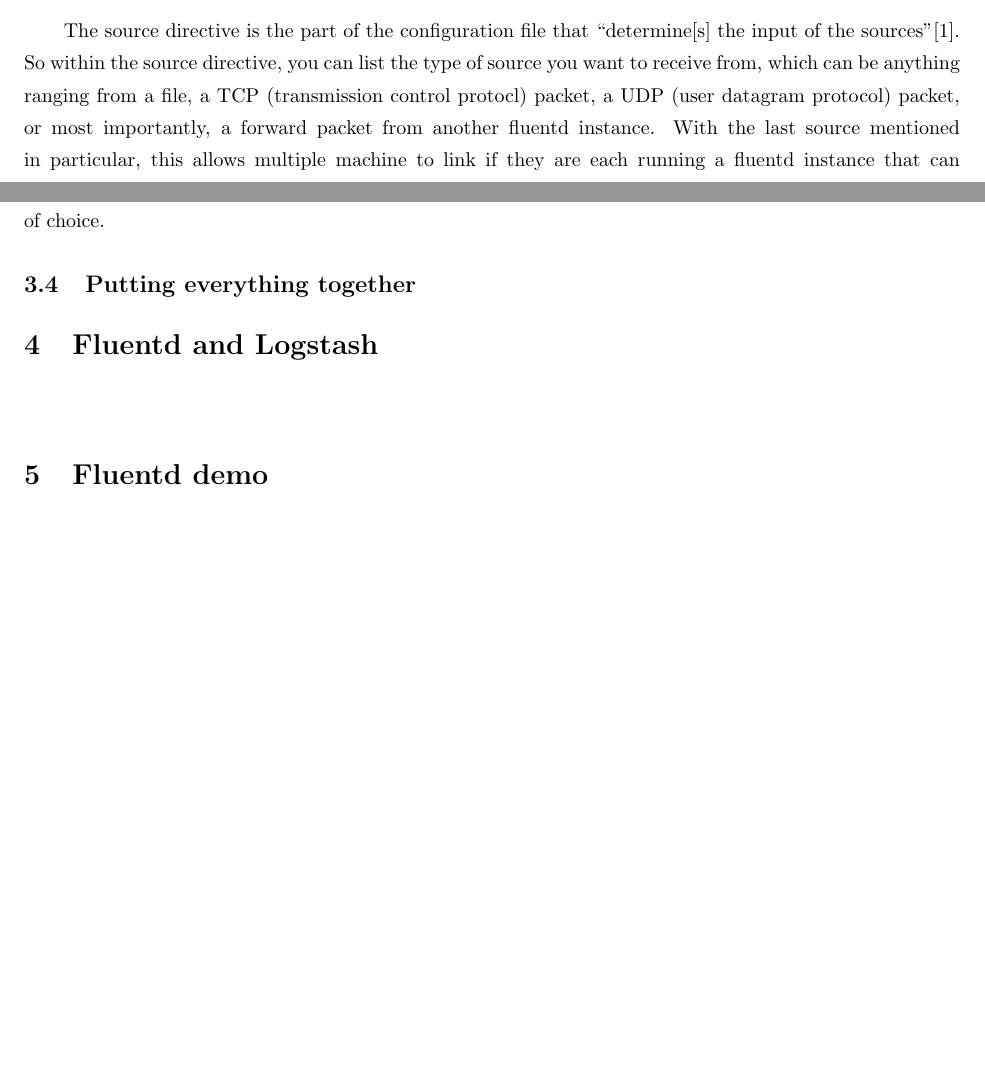
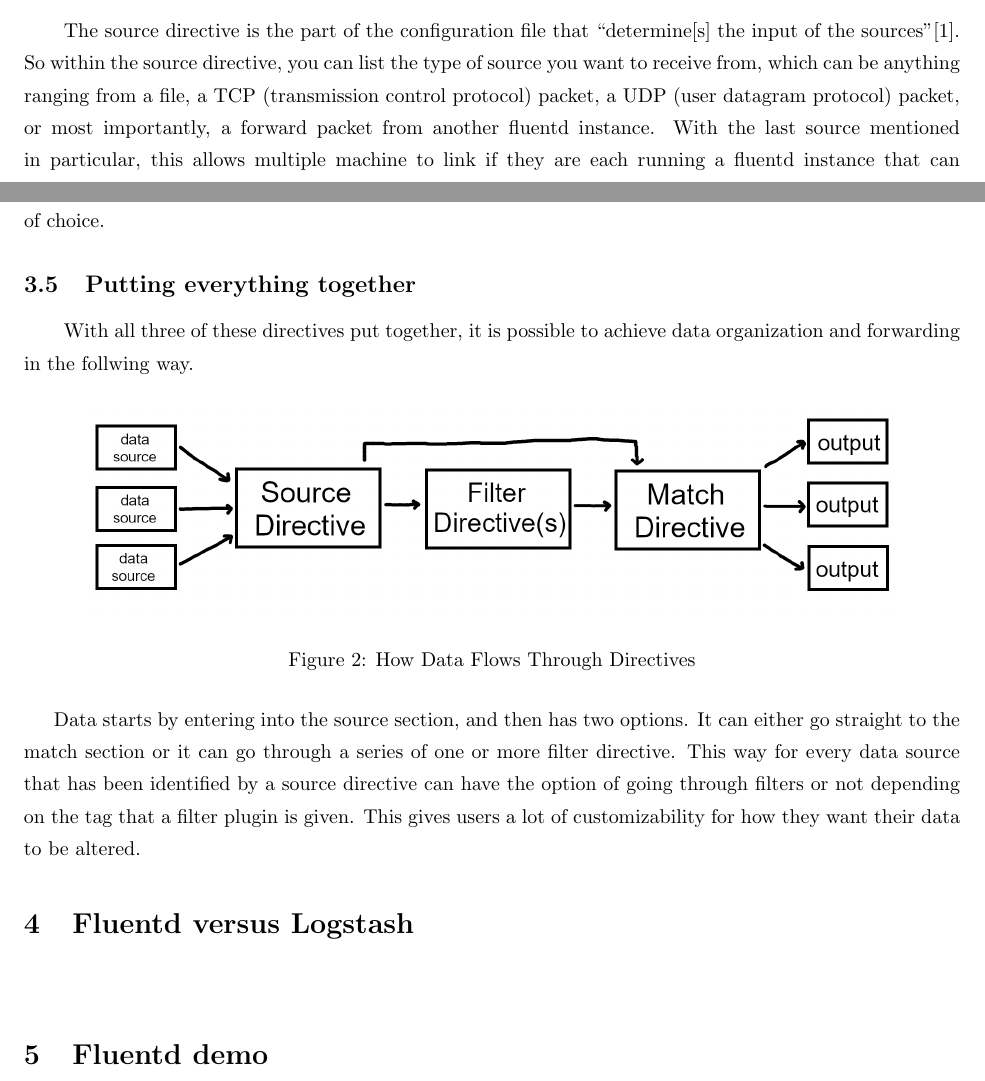
Before and after one commit to Bmoel/465-Research-Papers, a LaTeX document (Fluentd_Paper/main.tex, which reads Fluentd_Paper/body.tex): two parts of pages 3 and 4 of 5, joined at a grey line, cut so that both start at the same text, the shorter picture padded with empty space. Compiled offline with pdfLaTeX.

Commit message:
finishing fluentd section

```diff
--- a/Fluentd_Paper/body.tex
+++ b/Fluentd_Paper/body.tex
@@ -36,7 +37,7 @@
 This is done through a configuration file that can be easily modified with the following directives.
 \subsection{The Source Directive}
 \quad \quad The source directive is the part of the configuration file that \say{determine[s] the input of the sources}[1]. So within
-the source directive, you can list the type of source you want to receive from, which can be anything ranging from a file, a TCP (transmission control protocl) packet,
+the source directive, you can list the type of source you want to receive from, which can be anything ranging from a file, a TCP (transmission control protocol) packet,
 a UDP (user datagram protocol) packet, or most importantly, a forward packet from another fluentd instance. With the last source mentioned in
 particular, this allows multiple machine to link if they are each running a fluentd instance that can communicate with
 each other.
@@ -50,7 +51,17 @@
 it goes through Fluentd. For example, a piece of data could come into fluentd via a source directive, go through a filter directive to add to the contents of that data stream, and
 then finally go to through a match directive and get forwarded to the output destination of choice.
 \subsection{Putting everything together}
-\section{Fluentd and Logstash} \label{sec:comp}
+\quad \quad With all three of these directives put together, it is possible to achieve data organization and forwarding in the follwing way.
+\begin{figure}[H]
+    \centering
+    \includegraphics[scale=1]{images/how_it_works.png}
+    \caption{How Data Flows Through Directives}
+    \label{fig:pic2}
+\end{figure}
+Data starts by entering into the source section, and then has two options. It can either go straight to the match section or it can go through a series of one or more filter directive.
+This way for every data source that has been identified by a source directive can have the option of going through filters or not depending on the tag that a filter plugin is given. This
+gives users a lot of customizability for how they want their data to be altered.
+\section{Fluentd versus Logstash} \label{sec:comp}
 \quad \quad
 \section{Fluentd demo} \label{sec:demo}
 \quad \quad
```
Also changed, not shown: Fluentd_Paper/images/how_it_works.png (added), Fluentd_Paper/main.pdf, Fluentd_Paper/body.tex (3 more changed lines), 6 other files.
